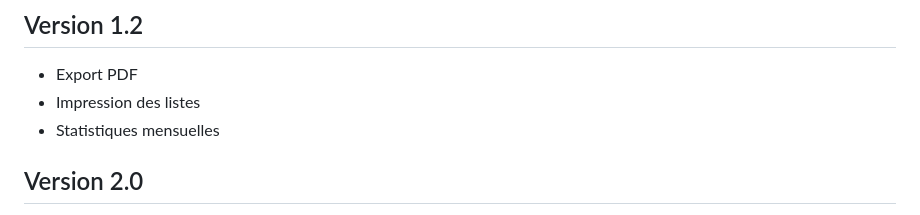
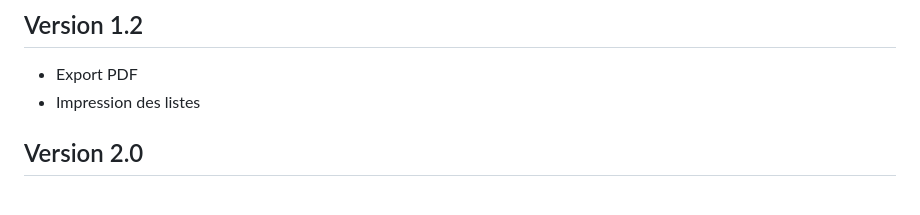
Before and after one commit to grooxiito/pharma-perimes, a Markdown page: README.md, the part around the change. Drawn GitHub-style.

```diff
--- a/README.md
+++ b/README.md
@@ -356,7 +356,6 @@ ou tout autre serveur web.
 
 - Export PDF
 - Impression des listes
-- Statistiques mensuelles
 
 ## Version 2.0
 
```
